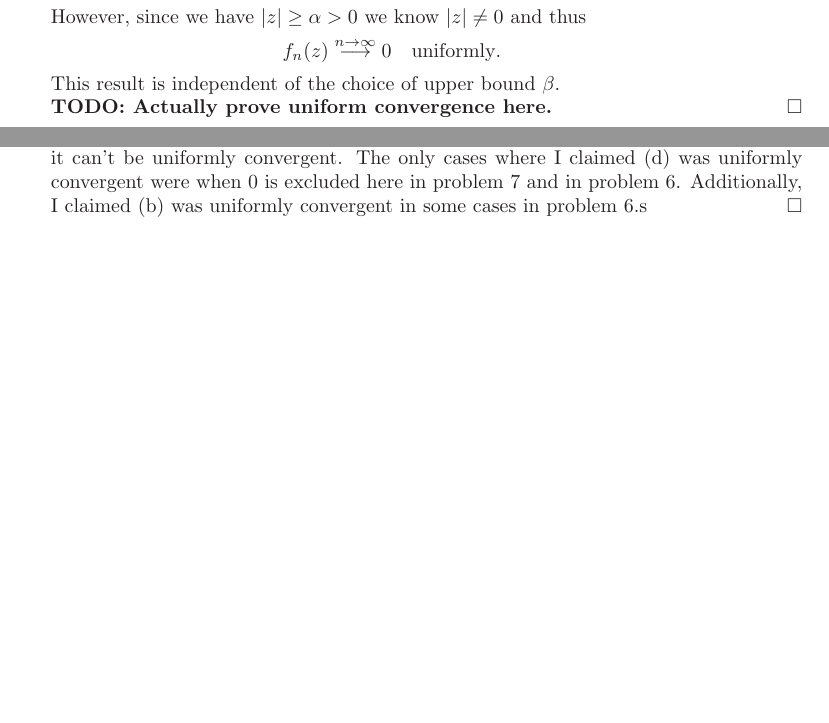
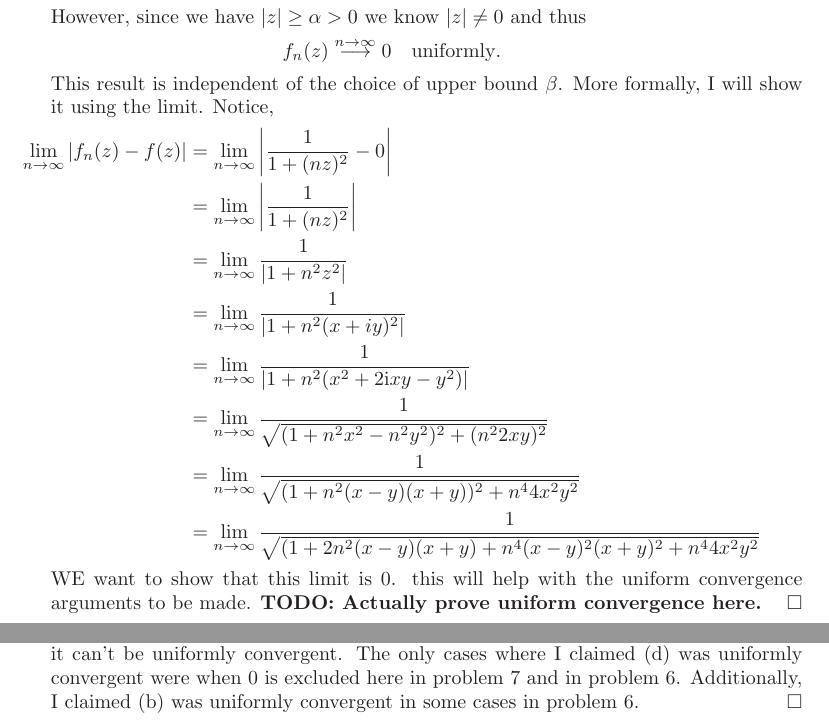
Before and after one commit to hunter-lybbert/uw-central, a LaTeX problem sheet (complex_analysis/hw_05/hw05.tex): two parts of pages 20 and 21 of 22, joined at a grey line, cut so that both start at the same text, the shorter picture padded with empty space. Compiled offline with pdfLaTeX.

Commit message:
checkpoint.

```diff
--- a/complex_analysis/hw_05/hw05.tex
+++ b/complex_analysis/hw_05/hw05.tex
@@ -746,7 +746,21 @@ However, since we have $|z| \geq \alpha > 0$ we know $|z| \neq 0$ and thus
 $$
 f_n(z) \overset{n \to \infty}{\longrightarrow} 0 \quad \text{uniformly}.
 $$
-This result is independent of the choice of upper bound $\beta$. \\
+This result is independent of the choice of upper bound $\beta$.
+More formally, I will show it using the limit.
+Notice,
+\begin{align*}
+\lim_{n \rightarrow \infty} \left| f_n(z) - f(z) \right|
+	&= \lim_{n \rightarrow \infty} \left| \frac 1 {1 + (nz)^2} - 0 \right| \\
+	&= \lim_{n \rightarrow \infty} \left| \frac 1 {1 + (nz)^2}\right| \\
+	&= \lim_{n \rightarrow \infty} \frac 1 {|1 + n^2z^2|} \\
+	&= \lim_{n \rightarrow \infty} \frac 1 {|1 + n^2(x + iy)^2|} \\
+	&= \lim_{n \rightarrow \infty} \frac 1 {|1 + n^2(x^2 + 2\I x y - y^2) |} \\
+	&= \lim_{n \rightarrow \infty} \frac 1 {\sqrt{(1 + n^2x^2 - n^2y^2)^2 + (n^22 x y)^2 }} \\
+	&= \lim_{n \rightarrow \infty} \frac 1 {\sqrt{(1 + n^2(x - y)(x + y))^2 + n^4 4 x^2 y^2 }} \\
+	&= \lim_{n \rightarrow \infty} \frac 1 {\sqrt{(1 + 2n^2(x - y)(x + y) + n^4(x - y)^2(x + y)^2 + n^4 4 x^2 y^2 }}
+\end{align*}
+WE want to show that this limit is 0. this will help with the uniform convergence arguments to be made.
 \textbf{TODO: Actually prove uniform convergence here.}
 \qed
 \newpage
@@ -804,7 +818,7 @@ $$
 \textbf{TODO:} Again, do I need to prove uniform convergence with a $N-\epsilon$ proof?
 It seems sufficient in the negative cases to just demonstrate that the limit is not continuous so it can't be uniformly convergent.
 The only cases where I claimed (d) was uniformly convergent were when 0 is excluded here in problem 7 and in problem 6.
-Additionally, I claimed (b) was uniformly convergent in some cases in problem 6.s
+Additionally, I claimed (b) was uniformly convergent in some cases in problem 6.
 \qed \\
 
 \newpage
```
Also changed, not shown: complex_analysis/hw_05/hw05.pdf.
